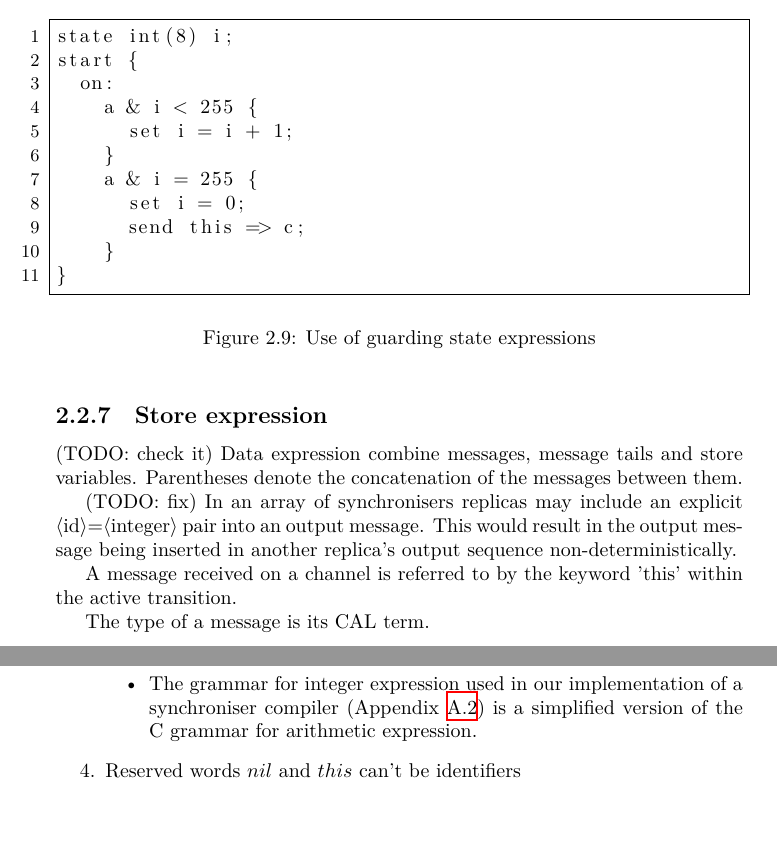
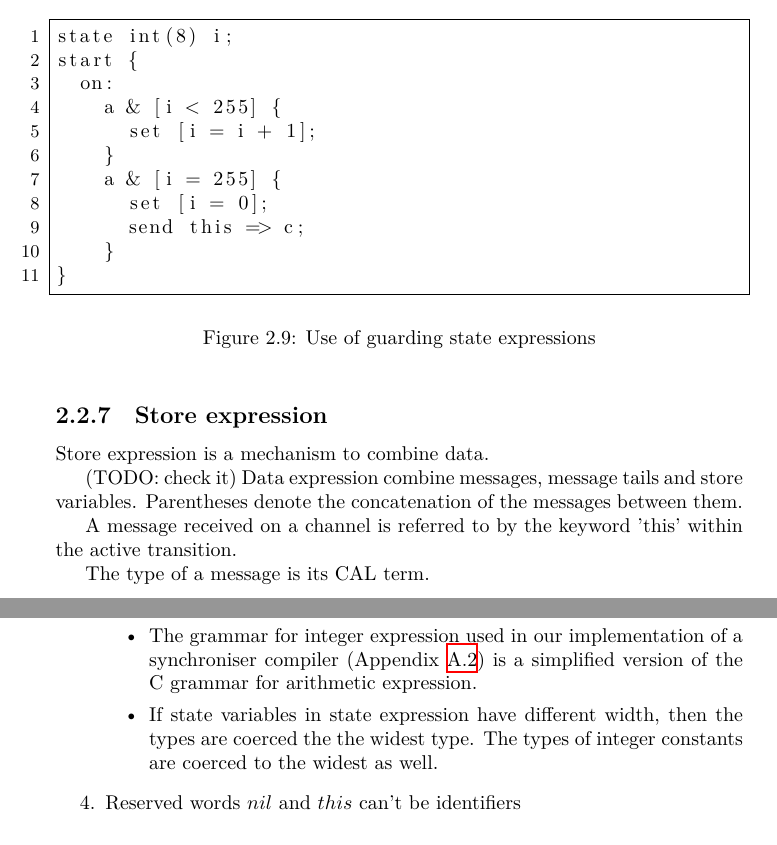
Before and after one commit to atikhono/uhmt, a LaTeX document (report.tex, which reads chapters/chapter_02.tex): two parts of pages 14 and 16 of 32, joined at a grey line, cut so that both start at the same text, the shorter picture padded with empty space. Compiled offline with XeLaTeX.

Commit message:
Start Synchroniser Code/Store expressions

```diff
--- a/chapters/chapter_02.tex
+++ b/chapters/chapter_02.tex
@@ -327,11 +327,11 @@ A transition can be guarded by a state expression. In this case the transition f
 state int(8) i;
 start {
   on:
-    a & i < 255 {
-      set i = i + 1;
+    a & [i < 255] {
+      set [i = i + 1];
     }
-    a & i = 255 {
-      set i = 0;
+    a & [i = 255] {
+      set [i = 0];
       send this => c;
     }
 }
@@ -342,10 +342,14 @@ start {
 
 
   \subsection{Store expression}
+%% Data are typed in \ak\.  Types are CAL terms. Store expression returns data of a valid CAL type (because it just concatenates data).
+Store expression is a mechanism to combine data.
+
 (TODO: check it) Data expression combine messages, message tails and store variables. Parentheses denote the concatenation of the messages between them.
 
-(TODO: fix) In an array of synchronisers replicas may include an explicit $\langle$id$\rangle$$=$$\langle$integer$\rangle$ pair into an output message. This would result in the output message being inserted in another replica's output sequence non-deterministically.
+%(TODO: fix) In an array of synchronisers replicas may include an explicit $\langle$id$\rangle$$=$$\langle$integer$\rangle$ pair into an output message. This would result in the output message being inserted in another replica's output sequence non-deterministically.
 
+%% provide an example to introduce this
 A message received on a channel is referred to by the keyword 'this' within the active transition.
 
 The type of a message is its CAL term.
@@ -405,6 +409,7 @@ To be implemented in the compiler:
   \begin{itemize}
   \item Patterns $(x || t)$. $x$ and $t$ are local for the active transition. $x$ and $t$ mustn't be assigned anywhere. If $x$ is used in a state expression, it is integer (has the term 'number'). Tail $t$ can't be used in a state expression; $t$ is always at least a record ($t = (name: value)$).
   \item The grammar for integer expression used in our implementation of a synchroniser compiler (Appendix \ref{int_exp_gr}) is a simplified version of the C grammar for arithmetic expression.
+  \item If state variables in state expression have different width, then the types are coerced the the widest type. The types of integer constants are coerced to the widest as well.
   \end{itemize}
 
 \item Reserved words $nil$ and $this$ can't be identifiers
```
Also changed, not shown: chapters/chapter_02.tex (10 more changed lines).
